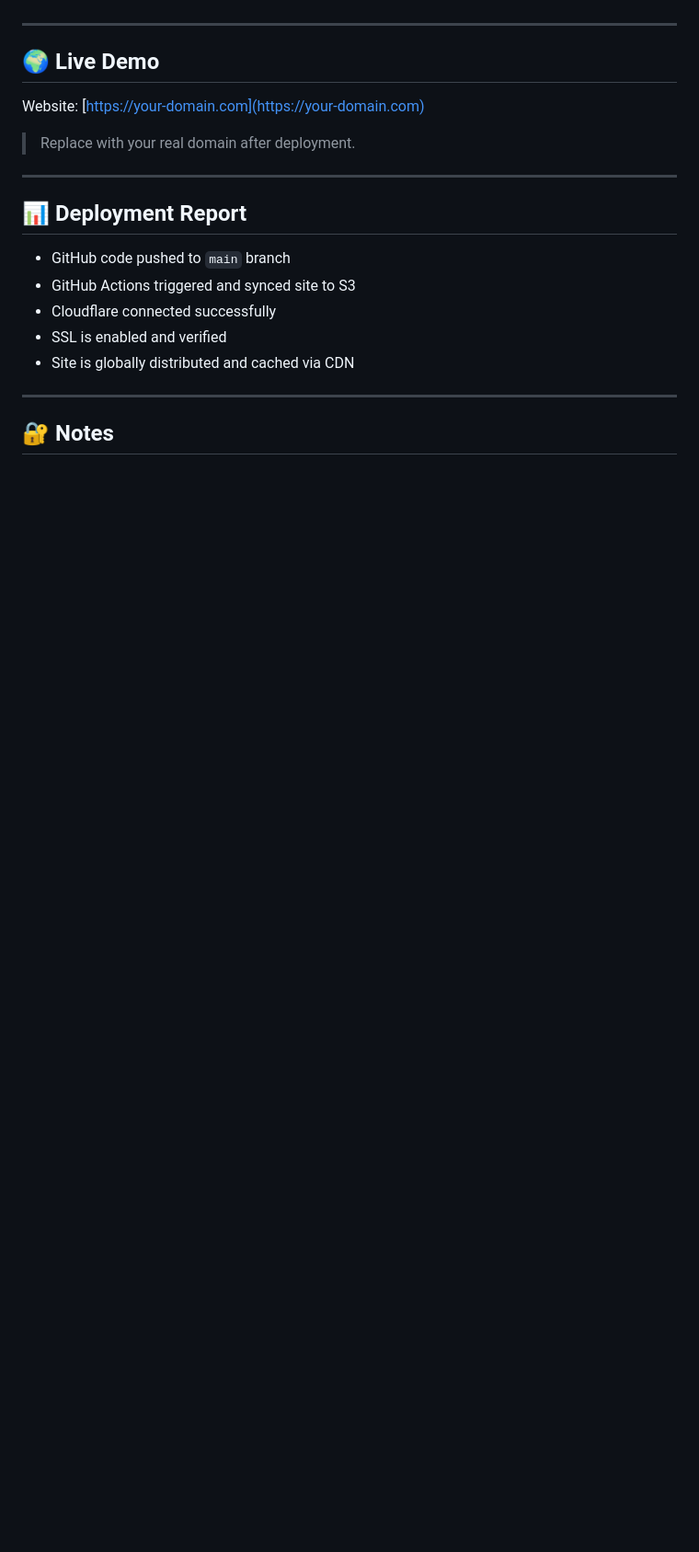
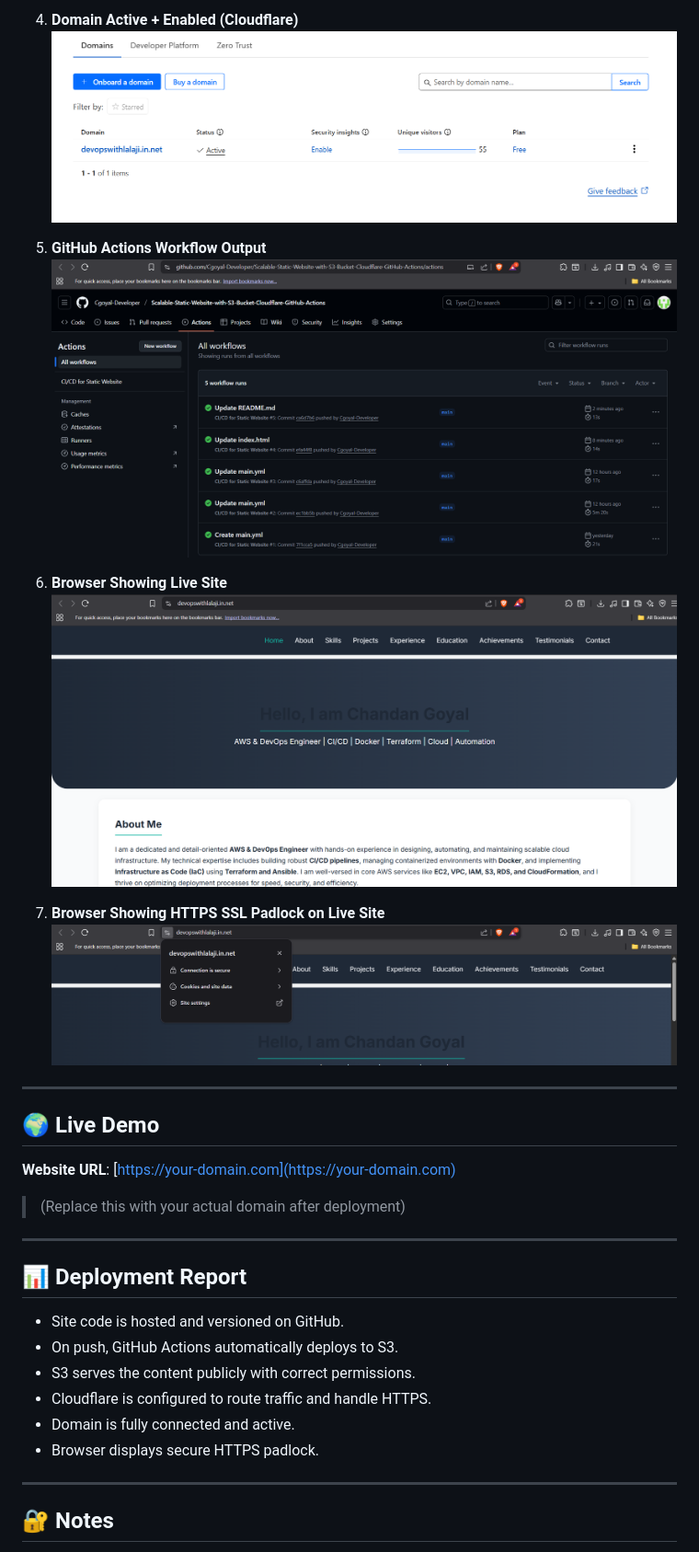
Before and after one commit to Cgoyal-Developer/Scalable-Static-Website-with-S3-Bucket-Cloudflare-GitHub-Actions, a Markdown page: README.md, the part around the change printed below. Shown: that part at 92% size. Rendered like a GitHub page; blank space fills up the shorter version.

```diff
--- a/README.md
+++ b/README.md
@@ -76,20 +98,32 @@ All screenshots are stored in the `/screenshots/` folder in this repository.
+4. **Domain Active + Enabled (Cloudflare)**
+   ![Domain Active](screenshots/cloudflare-domain-active.png)
+
+5. **GitHub Actions Workflow Output**
+   ![GitHub Actions](screenshots/github-actions-workflow.png)
+
+6. **Browser Showing Live Site**
+   ![Live Site in Browser](screenshots/live-site-screenshot.png)
+
+7. **Browser Showing HTTPS SSL Padlock on Live Site**
+   ![SSL HTTPS in Browser](screenshots/ssl-https-browser-view.png)
 
 ---
 
 ## 🌍 Live Demo
 
-Website: [https://your-domain.com](https://your-domain.com)
-> Replace with your real domain after deployment.
+**Website URL**: [https://your-domain.com](https://your-domain.com)
+> (Replace this with your actual domain after deployment)
 
 ---
 
 ## 📊 Deployment Report
 
-- GitHub code pushed to `main` branch
-- GitHub Actions triggered and synced site to S3
-- Cloudflare connected successfully
-- SSL is enabled and verified
-- Site is globally distributed and cached via CDN
+- Site code is hosted and versioned on GitHub.
+- On push, GitHub Actions automatically deploys to S3.
+- S3 serves the content publicly with correct permissions.
+- Cloudflare is configured to route traffic and handle HTTPS.
+- Domain is fully connected and active.
+- Browser displays secure HTTPS padlock.
 
 ---
 
```
Also changed, not shown: other parts of README.md (+66 -43 lines).
